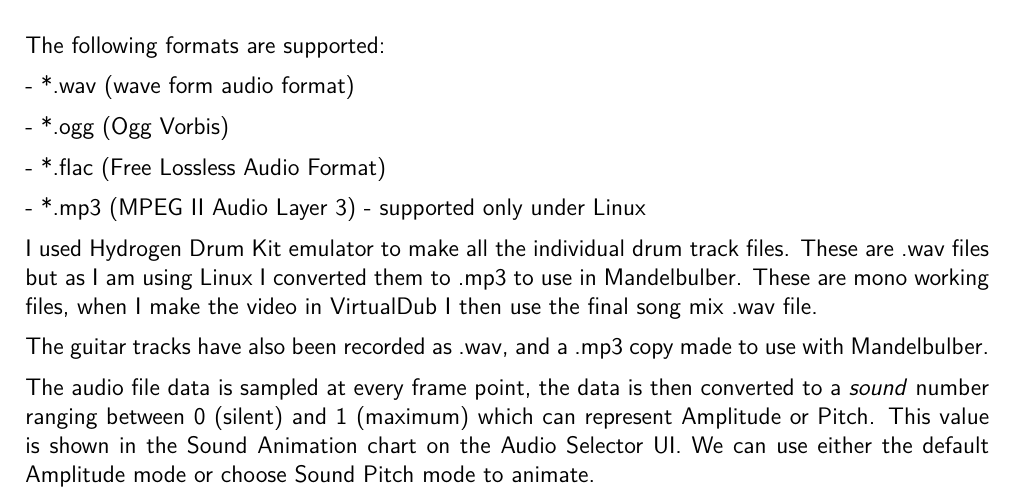
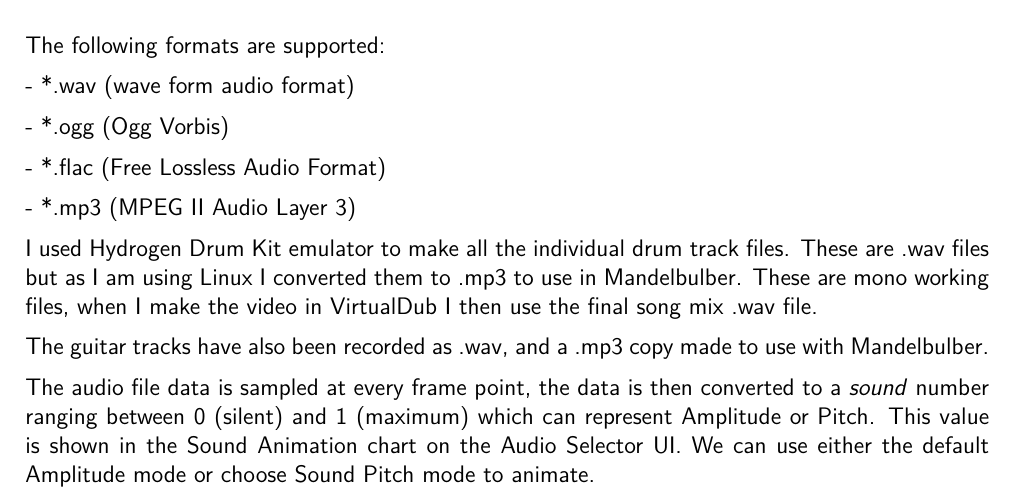
Before and after one commit to buddhi1980/mandelbulber_doc, a LaTeX document (handbook.tex, which reads mandelbulber2/sound/sound.tex): part of page 66 of 78, cut so that both start at the same text. Compiled offline with pdfLaTeX.

Commit message:
Update sound.tex
Removed information "mp3 available only under Linux"

```diff
--- a/mandelbulber2/sound/sound.tex
+++ b/mandelbulber2/sound/sound.tex
@@ -58,7 +58,7 @@ The following formats are supported:
 
 - *.flac (Free Lossless Audio Format)
 
-- *.mp3 (MPEG II Audio Layer 3) - supported only under Linux
+- *.mp3 (MPEG II Audio Layer 3)
 
 I used Hydrogen Drum Kit emulator to make all the individual drum track
 files. These are .wav files but as I am using Linux I converted them to
```
